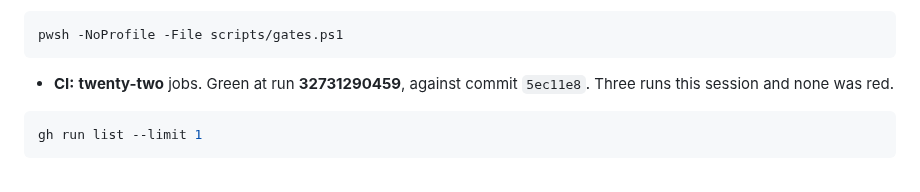
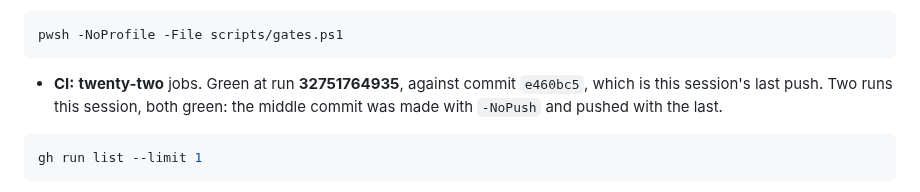
Before and after one commit to Azathothas/bit-cli, a Markdown page: TODO/PROGRESS.md, the part around the change. GitHub-like rendering.

Commit message:
Name the run that proved this session green
The CI line has to name a run by id. Run 32751764935 is green across all 22 jobs against e460bc5, which is this session's last push.

The run count is corrected with it: two runs this session, not three. The middle commit was made with -NoPush so two entries could be checkpointed without costing a run, and it went out with the last push.

Only TODO/PROGRESS.md changes.

[skip ci]

[skip ci]

````diff
--- a/TODO/PROGRESS.md
+++ b/TODO/PROGRESS.md
@@ -97,8 +97,9 @@ it, and it says so in its own first paragraph.
 pwsh -NoProfile -File scripts/gates.ps1
 ```
 
-- **CI:** **twenty-two** jobs. Green at run **32731290459**, against commit
-  `5ec11e8`. Three runs this session and none was red.
+- **CI:** **twenty-two** jobs. Green at run **32751764935**, against commit
+  `e460bc5`, which is this session's last push. Two runs this session, both
+  green: the middle commit was made with `-NoPush` and pushed with the last.
 
 ```bash
 gh run list --limit 1
````
